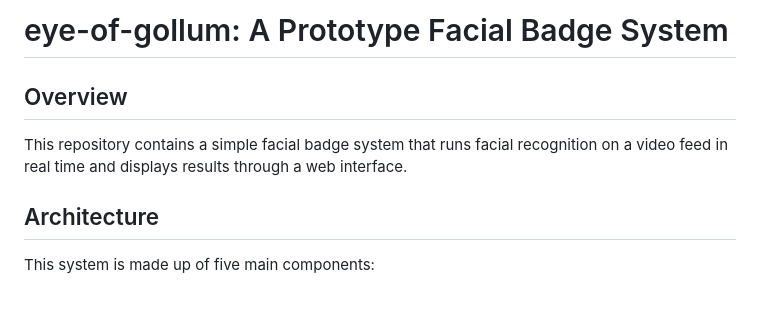
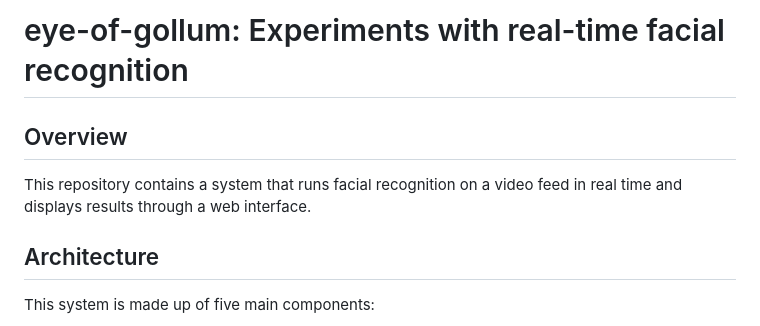
Before and after one commit to kohenchia/eye-of-gollum, a Markdown page: README.md, the part around the change. GitHub-like rendering; blank space fills up the shorter version.

Commit message:
Adding images, fixing title

```diff
--- a/README.md
+++ b/README.md
@@ -1,8 +1,8 @@
-# eye-of-gollum: A Prototype Facial Badge System
+# eye-of-gollum: Experiments with real-time facial recognition
 
 ## Overview
 
-This repository contains a simple facial badge system that runs facial recognition on a video feed in real time and displays results through a web interface.
+This repository contains a system that runs facial recognition on a video feed in real time and displays results through a web interface.
 
 ## Architecture
 This system is made up of five main components:
```
Also changed, not shown: images/arch.jpeg (added), images/sample.jpg (added), 1 other file.
